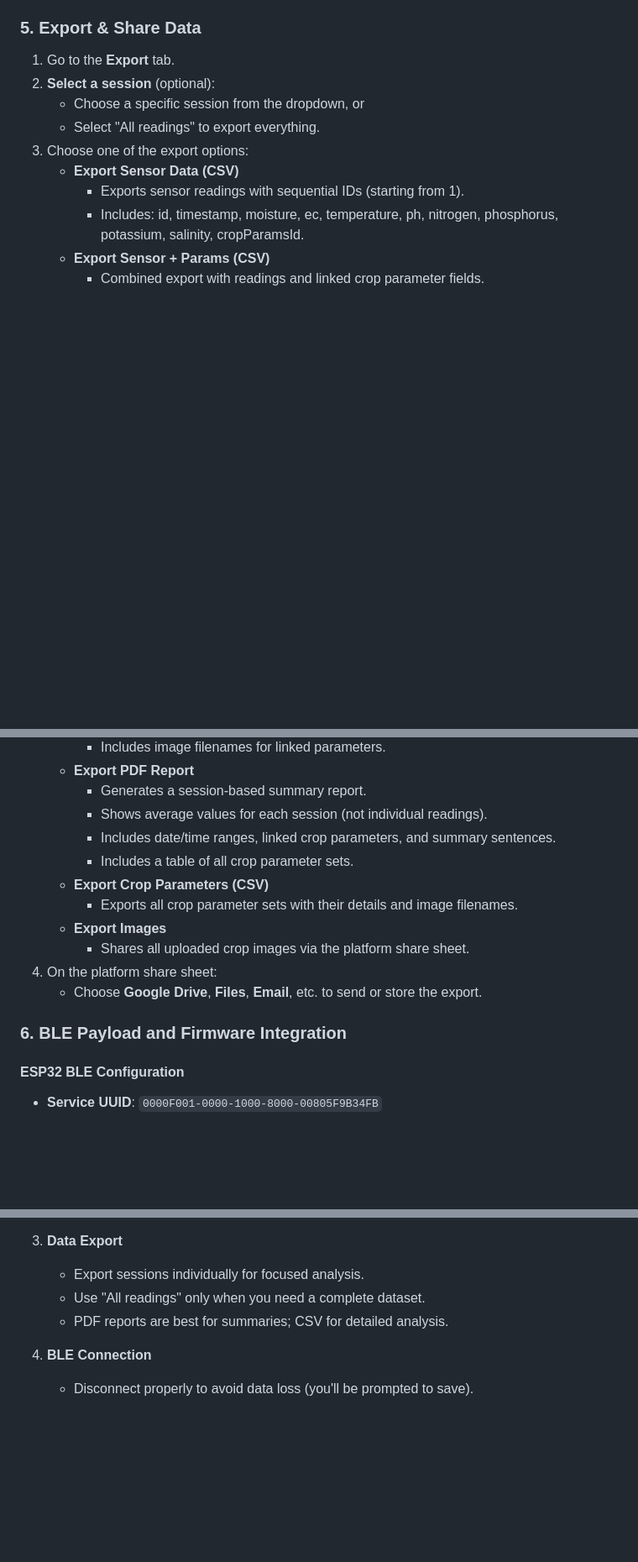
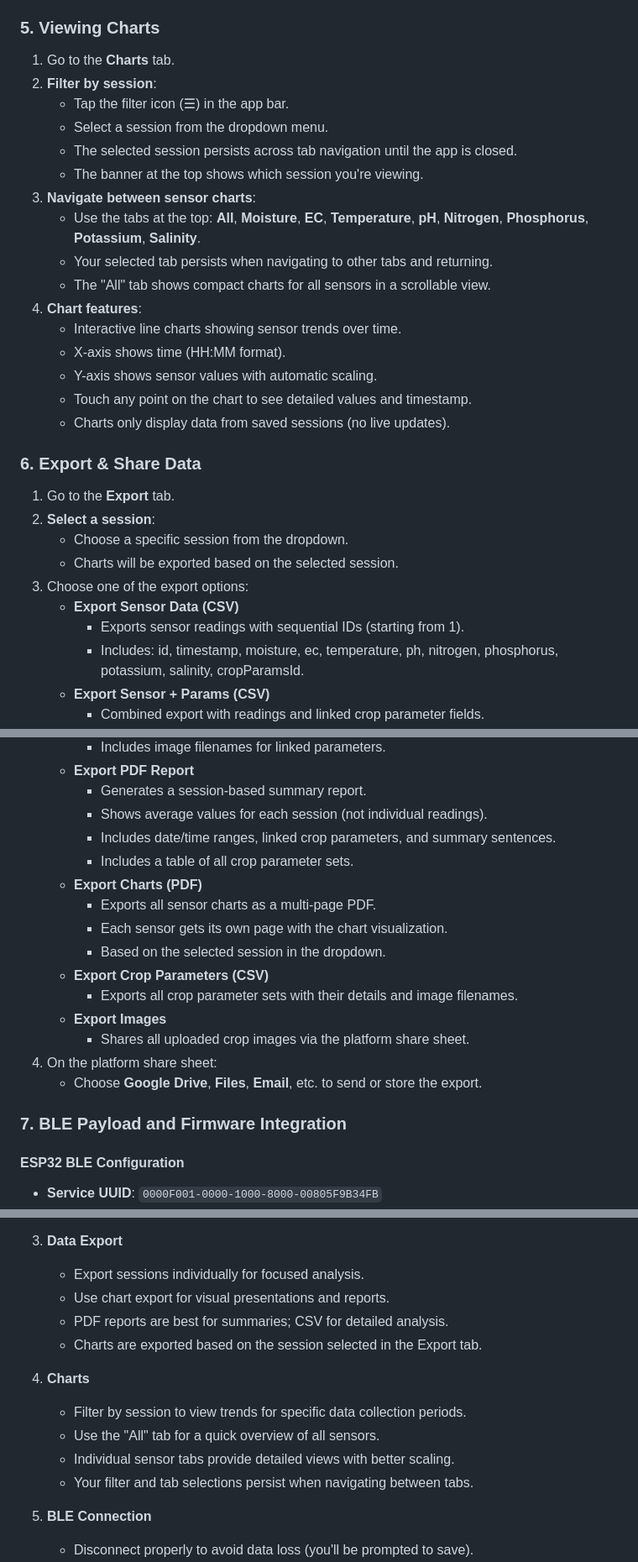
Before and after one commit to santawearscoolpants/npk_soil_sensor, a Markdown page: csir_soil_sensor/runbook.md, 3 parts joined by grey strips. Shown at 84% size. Rendered like a GitHub page; blank space fills up the shorter version.

```diff
--- a/csir_soil_sensor/runbook.md
+++ b/csir_soil_sensor/runbook.md
@@ -73,12 +73,31 @@
    - **Delete session**: Remove the session and all its readings
 5. **Clear all sessions**: Tap the delete icon in the app bar to remove all sessions.
 
-### 5. Export & Share Data
+### 5. Viewing Charts
+
+1. Go to the **Charts** tab.
+2. **Filter by session**:
+   - Tap the filter icon (☰) in the app bar.
+   - Select a session from the dropdown menu.
+   - The selected session persists across tab navigation until the app is closed.
+   - The banner at the top shows which session you're viewing.
+3. **Navigate between sensor charts**:
+   - Use the tabs at the top: **All**, **Moisture**, **EC**, **Temperature**, **pH**, **Nitrogen**, **Phosphorus**, **Potassium**, **Salinity**.
+   - Your selected tab persists when navigating to other tabs and returning.
+   - The "All" tab shows compact charts for all sensors in a scrollable view.
+4. **Chart features**:
+   - Interactive line charts showing sensor trends over time.
+   - X-axis shows time (HH:MM format).
+   - Y-axis shows sensor values with automatic scaling.
+   - Touch any point on the chart to see detailed values and timestamp.
+   - Charts only display data from saved sessions (no live updates).
+
+### 6. Export & Share Data
 
 1. Go to the **Export** tab.
-2. **Select a session** (optional):
-   - Choose a specific session from the dropdown, or
-   - Select "All readings" to export everything.
+2. **Select a session**:
+   - Choose a specific session from the dropdown.
+   - Charts will be exported based on the selected session.
 3. Choose one of the export options:
    - **Export Sensor Data (CSV)**
      - Exports sensor readings with sequential IDs (starting from 1).
@@ -91,6 +110,10 @@
      - Shows average values for each session (not individual readings).
      - Includes date/time ranges, linked crop parameters, and summary sentences.
      - Includes a table of all crop parameter sets.
+   - **Export Charts (PDF)**
+     - Exports all sensor charts as a multi-page PDF.
+     - Each sensor gets its own page with the chart visualization.
+     - Based on the selected session in the dropdown.
    - **Export Crop Parameters (CSV)**
      - Exports all crop parameter sets with their details and image filenames.
    - **Export Images**
@@ -98,7 +121,7 @@
 4. On the platform share sheet:
    - Choose **Google Drive**, **Files**, **Email**, etc. to send or store the export.
 
-### 6. BLE Payload and Firmware Integration
+### 7. BLE Payload and Firmware Integration
 
 #### ESP32 BLE Configuration
 
@@ -207,8 +230,15 @@ UTF-8 encoded JSON string sent as BLE notifications:
 
 3. **Data Export**
    - Export sessions individually for focused analysis.
-   - Use "All readings" only when you need a complete dataset.
+   - Use chart export for visual presentations and reports.
    - PDF reports are best for summaries; CSV for detailed analysis.
+   - Charts are exported based on the session selected in the Export tab.
+
+4. **Charts**
+   - Filter by session to view trends for specific data collection periods.
+   - Use the "All" tab for a quick overview of all sensors.
+   - Individual sensor tabs provide detailed views with better scaling.
+   - Your filter and tab selections persist when navigating between tabs.
 
 4. **BLE Connection**
    - Disconnect properly to avoid data loss (you'll be prompted to save).
```
Also changed, not shown: other parts of csir_soil_sensor/runbook.md (+2 -2 lines), csir_soil_sensor/README.md (+20 -3 lines).
